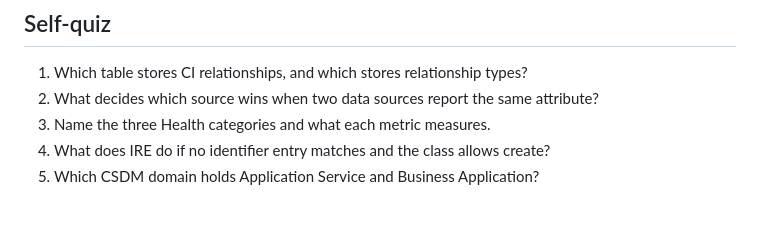
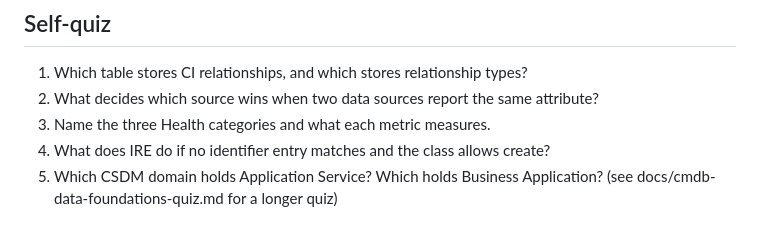
Before and after one commit to thepunitsingh/ServiceNow-PDI, a Markdown page: docs/cmdb-data-foundations-practice.md, the part around the change. Drawn GitHub-style.

Commit message:
Add CMDB Data Foundations practice quiz
Co-Authored-By: Claude Sonnet 5.5 <noreply@anthropic.com>
Claude-Session: https://claude.ai/code/session_01Mi1QN6k7Mvh3oRiKKd6d19

```diff
--- a/docs/cmdb-data-foundations-practice.md
+++ b/docs/cmdb-data-foundations-practice.md
@@ -44,4 +44,4 @@ Exercises:
 2. What decides which source wins when two data sources report the same attribute?
 3. Name the three Health categories and what each metric measures.
 4. What does IRE do if no identifier entry matches and the class allows create?
-5. Which CSDM domain holds Application Service and Business Application?
+5. Which CSDM domain holds Application Service? Which holds Business Application? (see docs/cmdb-data-foundations-quiz.md for a longer quiz)
```
Also changed, not shown: docs/cmdb-data-foundations-quiz.md (added, +108 -0 lines).
